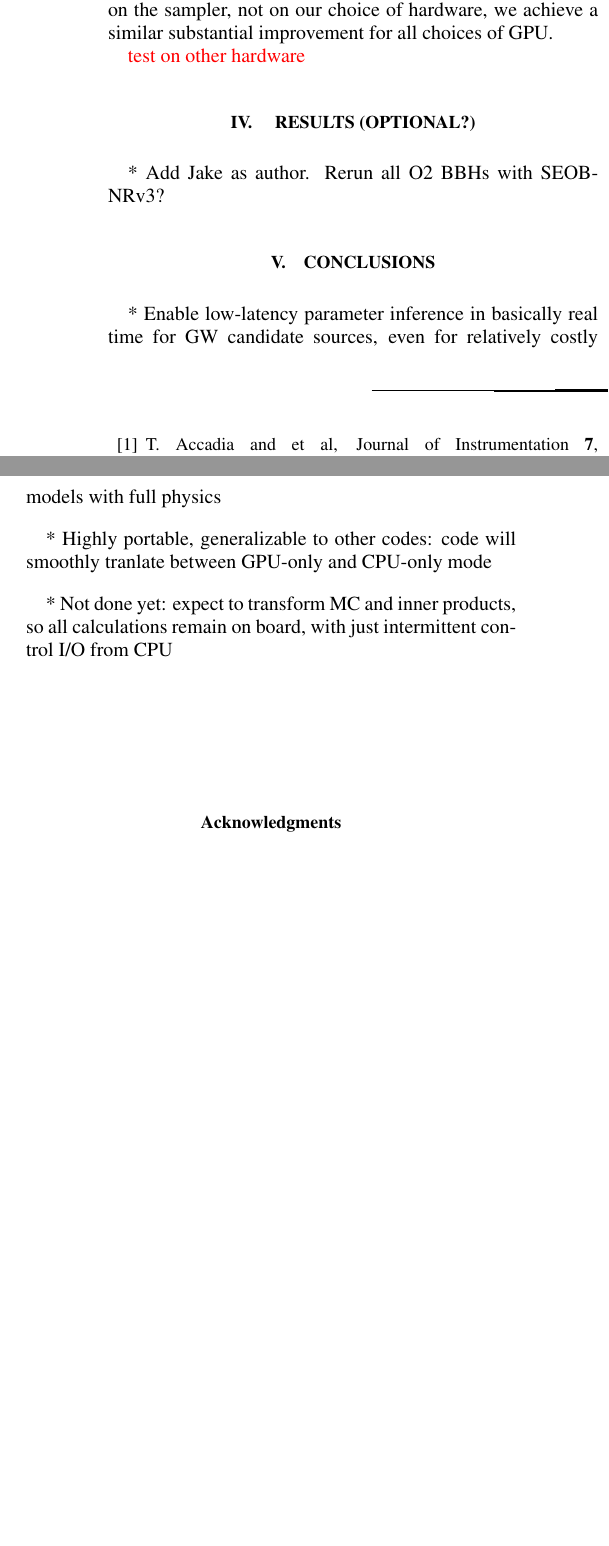
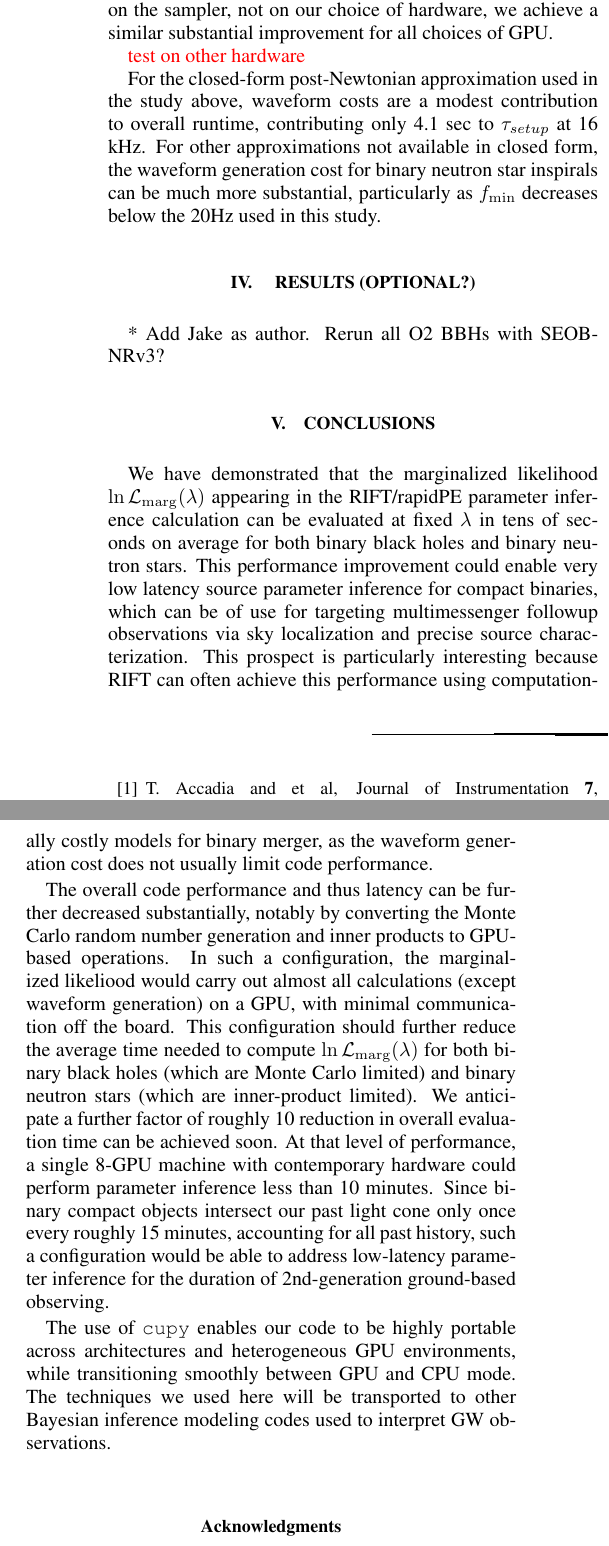
Before and after one commit to oshaughn/ILE-GPU-Paper, a LaTeX paper (paper/paper.tex): two parts of the columns of page 5 of 6, joined at a grey line, cut so that both start at the same text, the shorter picture padded with empty space. Compiled offline with pdfLaTeX.

Commit message:
paper.tex: update tables. set up conclusions

```diff
--- a/paper/paper.tex
+++ b/paper/paper.tex
@@ -607,21 +617,45 @@ improvement for all choices of GPU.
 \editremark{test on other hardware}
 
 
+For the closed-form post-Newtonian approximation used in the study above, waveform costs are a modest contribution to
+overall runtime, contributing only 4.1 sec to $\tau_{setup}$ at 16 kHz.
+For other approximations not available in closed form, the waveform generation cost for binary neutron star inspirals
+can be much more substantial, particularly as $f_{\rm min}$ decreases below the 20\unit{Hz} used in this study.
+
 \section{ Results (optional?)}
 
 * Add Jake as author.  Rerun all O2 BBHs with SEOBNRv3?
 
 \section{Conclusions}
-
-* Enable low-latency parameter inference in basically real time for GW candidate sources, even for relatively costly
-models with full physics
+We have demonstrated that the marginalized likelihood $\ln {\cal L}_{\rm marg}(\lambda)$ appearing in the RIFT/rapidPE parameter
+inference calculation can be evaluated at fixed $\lambda$ in tens of seconds on average for
+both binary black holes and binary neutron stars.  This performance improvement could enable very low latency source
+parameter inference for compact binaries, which can be of use for targeting multimessenger followup observations via sky
+localization and  precise source characterization.     This prospect is particularly interesting because RIFT can
+often achieve this performance using computationally costly models for binary merger, as the waveform generation cost
+does not usually limit code performance.
 
 
-* Highly portable, generalizable to other codes: code will smoothly tranlate between GPU-only and CPU-only mode
+The overall code performance and thus latency can be further decreased substantially, notably by converting the Monte
+Carlo random number generation and inner products to GPU-based operations.  In such a configuration, the marginalized
+likeliood would carry out almost all calculations (except waveform generation) on a GPU, with minimal communication off
+the board.  This configuration should further reduce the average time needed to compute $\ln {\cal L}_{\rm
+  marg}(\lambda)$ for both binary black holes (which are Monte Carlo limited) and binary neutron stars (which are
+inner-product limited).   We anticipate a further factor of roughly 10 reduction in overall evaluation time can be
+achieved soon.  At that level of performance, a single 8-GPU machine with contemporary hardware could perform parameter inference less than 10
+minutes.    Since binary compact objects intersect our past light cone only once every roughly 15 minutes, accounting
+for all past history, such a configuration would be able to address low-latency parameter inference for the duration of
+2nd-generation ground-based observing.
+% based on Neval ~ 10^4
 
 
-* Not done yet: expect to transform MC and inner products, so all calculations remain on board, with just intermittent
-control I/O from CPU
+The use of \texttt{cupy} enables our code to be highly portable across architectures and heterogeneous GPU environments,
+while transitioning smoothly between GPU and CPU mode.     The techniques we used here will be transported to other
+Bayesian inference modeling codes used to interpret GW observations.
+% Will swap version of code
+
+
+
 
 
 \begin{acknowledgements}
```
Also changed, not shown: paper/paper.tex (40 more changed lines).
